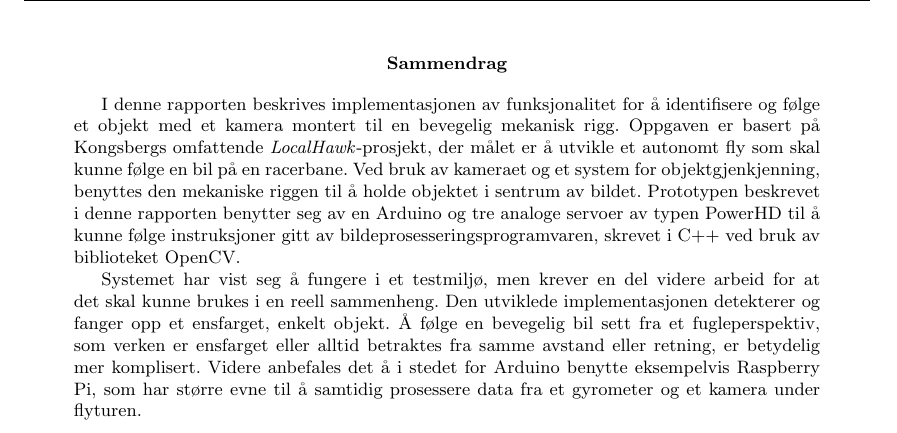
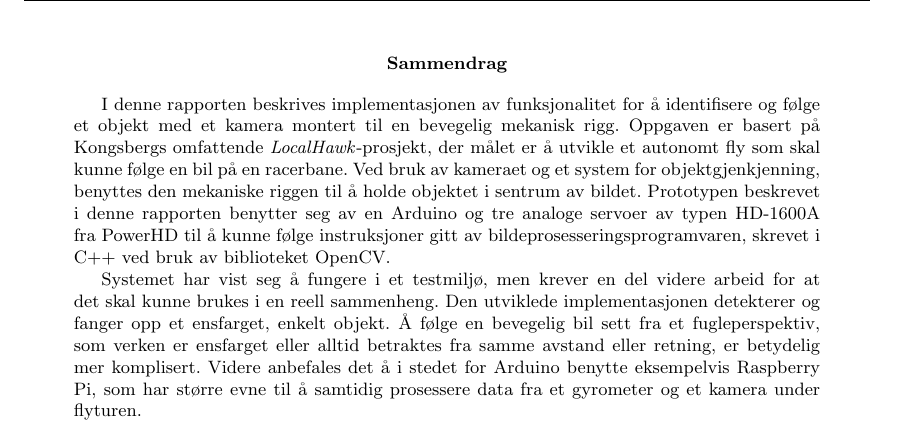
Before and after one commit to Aqwis/instrumentering-og-styring, a LaTeX paper (Ny-rapport/top.tex, which reads Ny-rapport/abstract.tex): part of page 2 of 24, cut so that both start at the same text. Compiled offline with pdfLaTeX.

Commit message:
Puttet inn navnet på servoene

```diff
--- a/Ny-rapport/abstract.tex
+++ b/Ny-rapport/abstract.tex
@@ -1,4 +1,4 @@
-I denne rapporten beskrives implementasjonen av funksjonalitet for å identifisere og følge et objekt med et kamera montert til en bevegelig mekanisk rigg. Oppgaven er basert på Kongsbergs omfattende \emph{LocalHawk}-prosjekt, der målet er å utvikle et autonomt fly som skal kunne følge en bil på en racerbane. Ved bruk av kameraet og et system for objektgjenkjenning, benyttes den mekaniske riggen til å holde objektet i sentrum av bildet. Prototypen beskrevet i denne rapporten benytter seg av en Arduino og tre analoge servoer av typen PowerHD til å kunne følge instruksjoner gitt av bildeprosesseringsprogramvaren, skrevet i C++ ved bruk av biblioteket OpenCV.
+I denne rapporten beskrives implementasjonen av funksjonalitet for å identifisere og følge et objekt med et kamera montert til en bevegelig mekanisk rigg. Oppgaven er basert på Kongsbergs omfattende \emph{LocalHawk}-prosjekt, der målet er å utvikle et autonomt fly som skal kunne følge en bil på en racerbane. Ved bruk av kameraet og et system for objektgjenkjenning, benyttes den mekaniske riggen til å holde objektet i sentrum av bildet. Prototypen beskrevet i denne rapporten benytter seg av en Arduino og tre analoge servoer av typen HD-1600A fra PowerHD til å kunne følge instruksjoner gitt av bildeprosesseringsprogramvaren, skrevet i C++ ved bruk av biblioteket OpenCV.
 
 Systemet har vist seg å fungere i et testmiljø, men krever en del videre arbeid for at det skal kunne brukes i en reell sammenheng. Den utviklede implementasjonen detekterer og fanger opp et ensfarget, enkelt objekt. Å følge en bevegelig bil sett fra et fugleperspektiv, som verken er ensfarget eller alltid betraktes fra samme avstand eller retning, er betydelig mer komplisert. Videre anbefales det å i stedet for Arduino benytte eksempelvis Raspberry Pi, som har større evne til å samtidig prosessere data fra et gyrometer og et kamera under flyturen.
 
```
